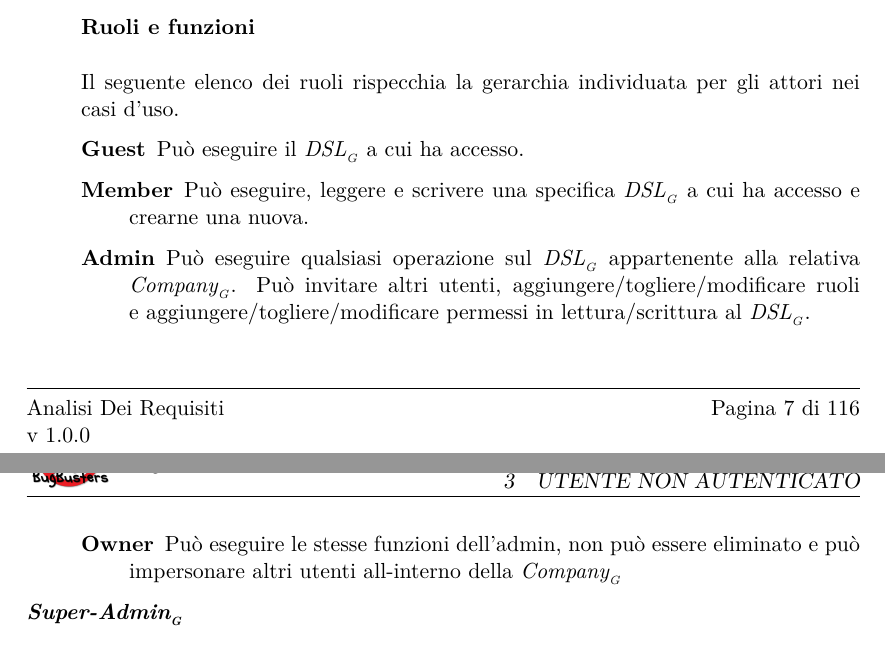
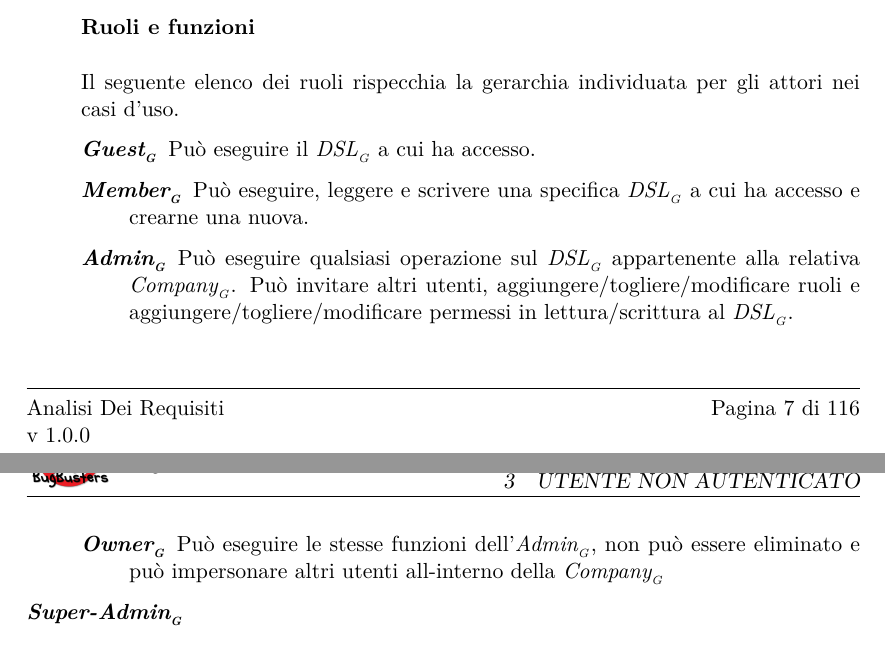
Before and after one commit to BugBusterSWE/documentation, a LaTeX document (RR/AnalisiDeiRequisiti/main.tex, which reads RR/AnalisiDeiRequisiti/res/sections/descrizione_generale.tex): two parts of pages 8 and 9 of 117, joined at a grey line, cut so that both start at the same text. Compiled offline with pdfLaTeX.

Commit message:
Use glossary item where necessary

```diff
--- a/RR/AnalisiDeiRequisiti/res/sections/descrizione_generale.tex
+++ b/RR/AnalisiDeiRequisiti/res/sections/descrizione_generale.tex
@@ -22,10 +22,10 @@ Le entit\`a (e le relazioni esistenti tra di loro) definite nel modello \glossar
 	\textbf{Ruoli e funzioni} \hfill \\\\
 		Il seguente elenco dei ruoli rispecchia la gerarchia individuata per gli attori nei casi d'uso.
 		\begin{description}
-			\item[Guest] Pu\`o eseguire il \glossaryItem{DSL} a cui ha accesso.
-			\item[Member] Pu\`o eseguire, leggere e scrivere una specifica \glossaryItem{DSL} a cui ha accesso e crearne una nuova.
-			\item[Admin] Pu\`o eseguire qualsiasi operazione sul \glossaryItem{DSL} appartenente alla relativa \glossaryItem{Company}. Pu\`o invitare altri utenti, aggiungere/togliere/modificare ruoli e aggiungere/togliere/modificare permessi in lettura/scrittura al \glossaryItem{DSL}.
-			\item[Owner] Pu\`o eseguire le stesse funzioni dell'admin, non pu\`o essere eliminato e pu\`o impersonare altri utenti all-interno della \glossaryItem{Company}
+			\item[\glossaryItem{Guest}] Pu\`o eseguire il \glossaryItem{DSL} a cui ha accesso.
+			\item[\glossaryItem{Member}] Pu\`o eseguire, leggere e scrivere una specifica \glossaryItem{DSL} a cui ha accesso e crearne una nuova.
+			\item[\glossaryItem{Admin}] Pu\`o eseguire qualsiasi operazione sul \glossaryItem{DSL} appartenente alla relativa \glossaryItem{Company}. Pu\`o invitare altri utenti, aggiungere/togliere/modificare ruoli e aggiungere/togliere/modificare permessi in lettura/scrittura al \glossaryItem{DSL}.
+			\item[\glossaryItem{Owner}] Pu\`o eseguire le stesse funzioni dell'\glossaryItem{Admin}, non pu\`o essere eliminato e pu\`o impersonare altri utenti all-interno della \glossaryItem{Company}
 		\end{description}
 	\item[\glossaryItem{Super-Admin}] \hfill \\\\
 	Il \glossaryItem{Super-Admin} non appartiene a nessuna \glossaryItem{Company}. Questo ruolo \`e utile per gli amministratori di sistema, che hanno il compito di fornire supporto agli utenti.
```
